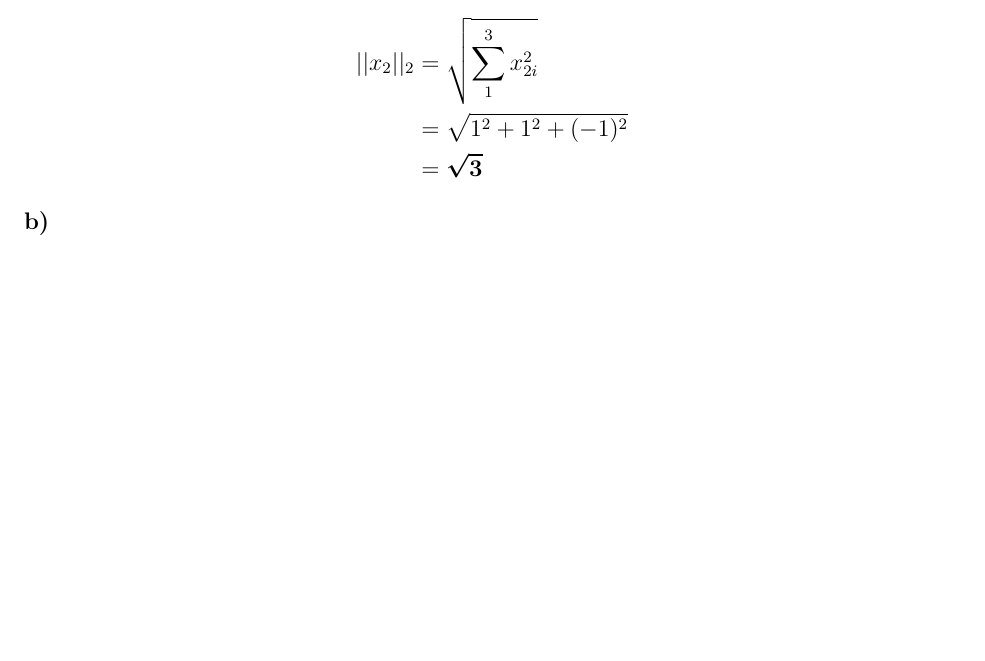
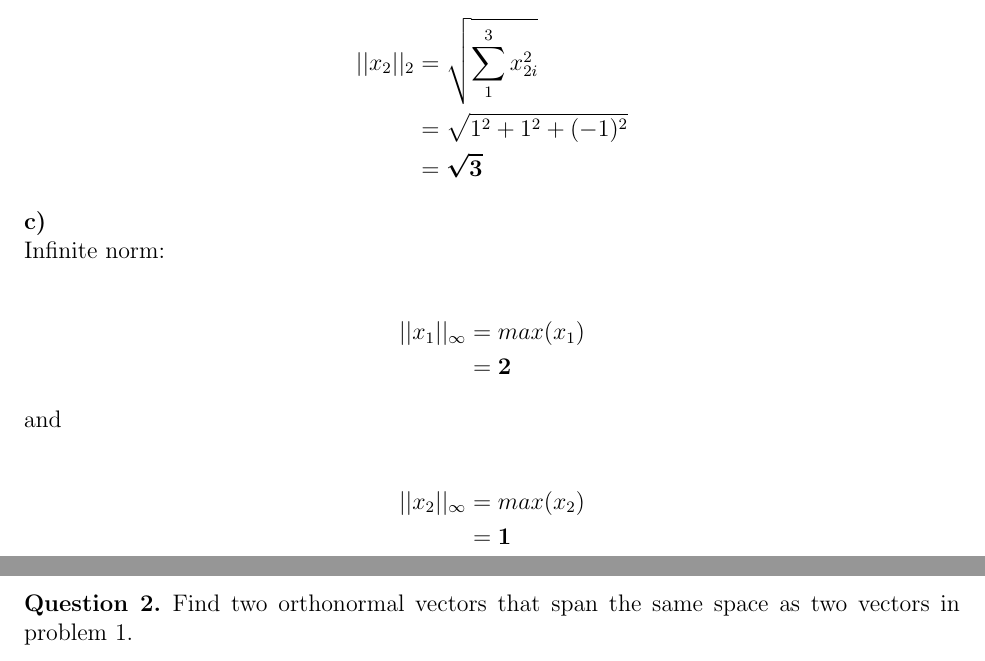
Before and after one commit to jay3ss/ee5600, a LaTeX problem sheet (assignments/assignment01/joshsaundershw01.tex): part of page 2 of 2 before the commit and two parts of pages 2 and 3 of 4 after it, the two joined at a grey line, cut so that both start at the same text, the shorter picture padded with empty space. Compiled offline with pdfLaTeX.

Commit message:
Update assignment 1 (prob 1 finished, probs 2 and 3 started)

```diff
--- a/assignments/assignment01/joshsaundershw01.tex
+++ b/assignments/assignment01/joshsaundershw01.tex
@@ -80,4 +80,23 @@ Second norm:
 \end{align*}
 
 
-\noindent\textbf{b)} \newline
+\noindent\textbf{c)} \newline
+Infinite norm:
+
+\begin{align*}
+    ||x_1||_{\infty} &= max(x_1) \\
+                     &= \bm{2}
+\end{align*}
+
+\noindent and
+
+
+\begin{align*}
+    ||x_2||_{\infty} &= max(x_2) \\
+                     &= \bm{1}
+\end{align*}
+
+\newpage
+\begin{question}{2} %You can use theorem, exercise, problem, or question here.  Modify x.yz to be whatever number you are proving
+Find two orthonormal vectors that span the same space as two vectors in problem 1.
+\end{question}
```
Also changed, not shown: assignments/assignment01/joshsaundershw01.pdf, assignments/assignment01/joshsaundershw01.tex (26 more changed lines).
